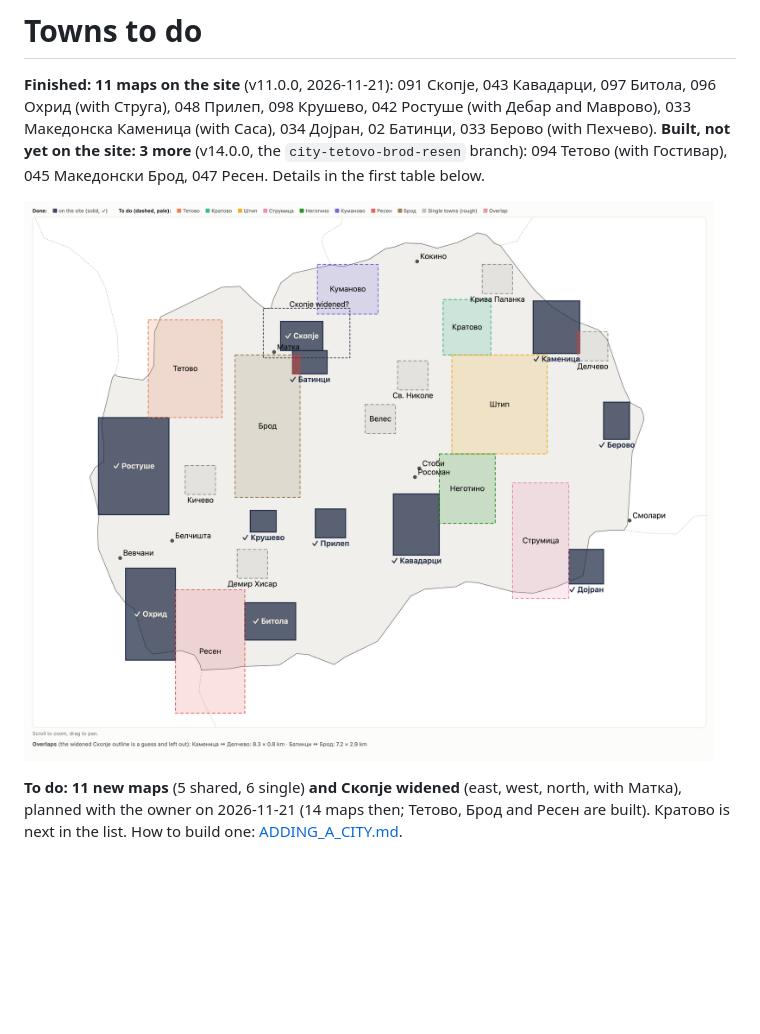
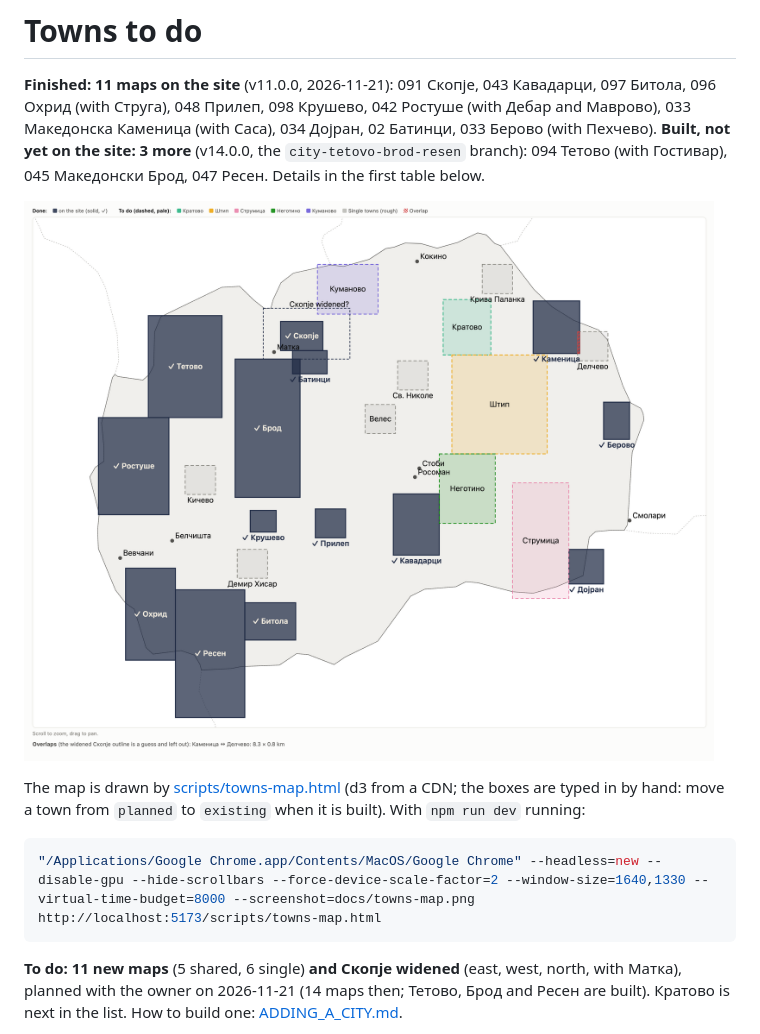
Before and after one commit to bbojan/091-skopje, a Markdown page: docs/TOWNS_TODO.md, the part around the change. Rendered like a GitHub page; pictures changed too: docs/towns-map.png; blank space fills up the shorter version.

````diff
--- a/docs/TOWNS_TODO.md
+++ b/docs/TOWNS_TODO.md
@@ -7,6 +7,13 @@ site: 3 more** (v14.0.0, the `city-tetovo-brod-resen` branch): 094 Тетово
 Details in the first table below.
 
 ![Map extents: done (solid, ✓) and to do (dashed)](towns-map.png)
+
+The map is drawn by [scripts/towns-map.html](../scripts/towns-map.html) (d3 from a CDN; the boxes are typed in
+by hand: move a town from `planned` to `existing` when it is built). With `npm run dev` running:
+
+```bash
+"/Applications/Google Chrome.app/Contents/MacOS/Google Chrome" --headless=new --disable-gpu --hide-scrollbars --force-device-scale-factor=2 --window-size=1640,1330 --virtual-time-budget=8000 --screenshot=docs/towns-map.png http://localhost:5173/scripts/towns-map.html
+```
 
 **To do: 11 new maps** (5 shared, 6 single) **and Скопје widened** (east, west, north, with Матка), planned with the owner on 2026-11-21
 (14 maps then; Тетово, Брод and Ресен are built). Кратово is next in the list. How to build one: [ADDING_A_CITY.md](ADDING_A_CITY.md).
````
Also changed, not shown: 2 other files.
